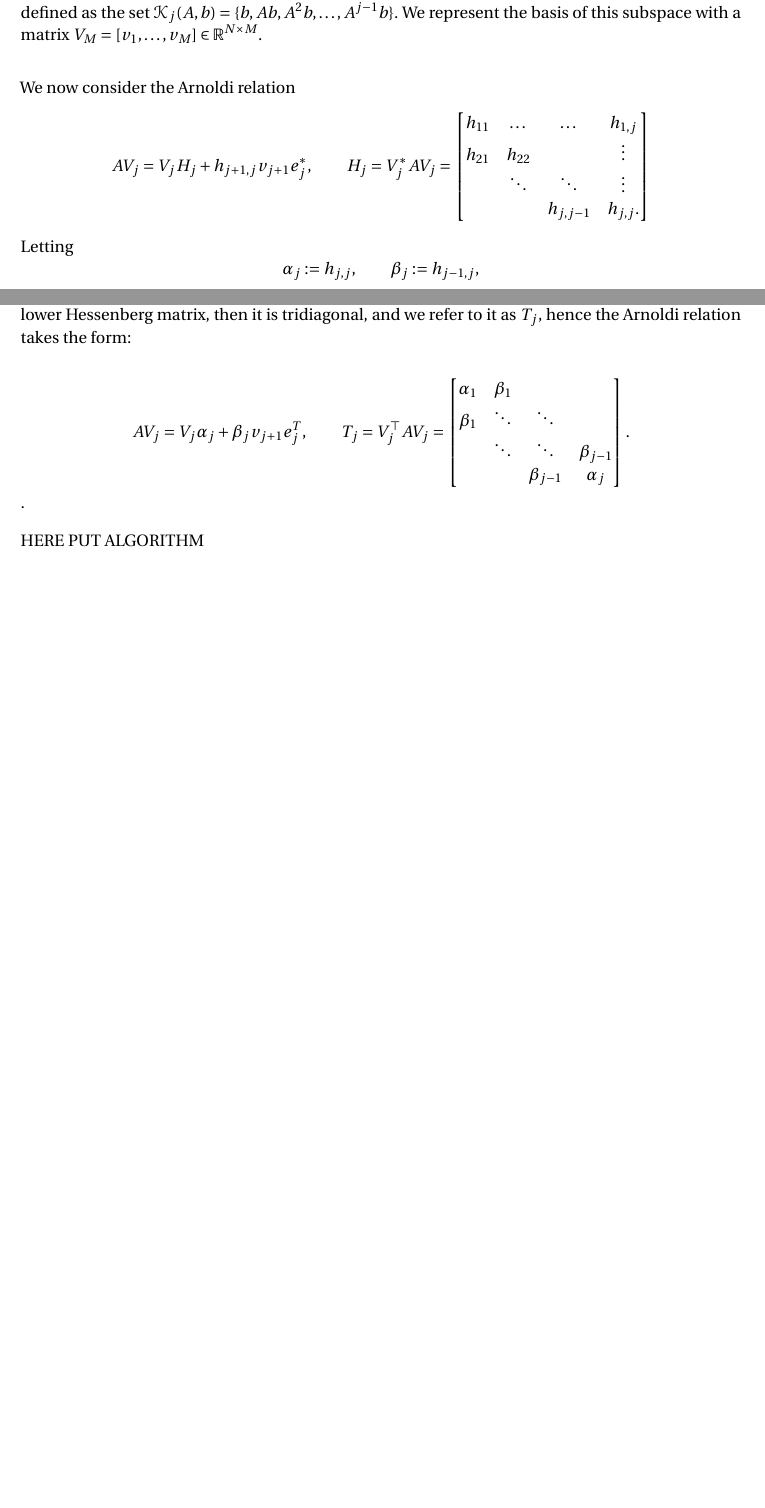
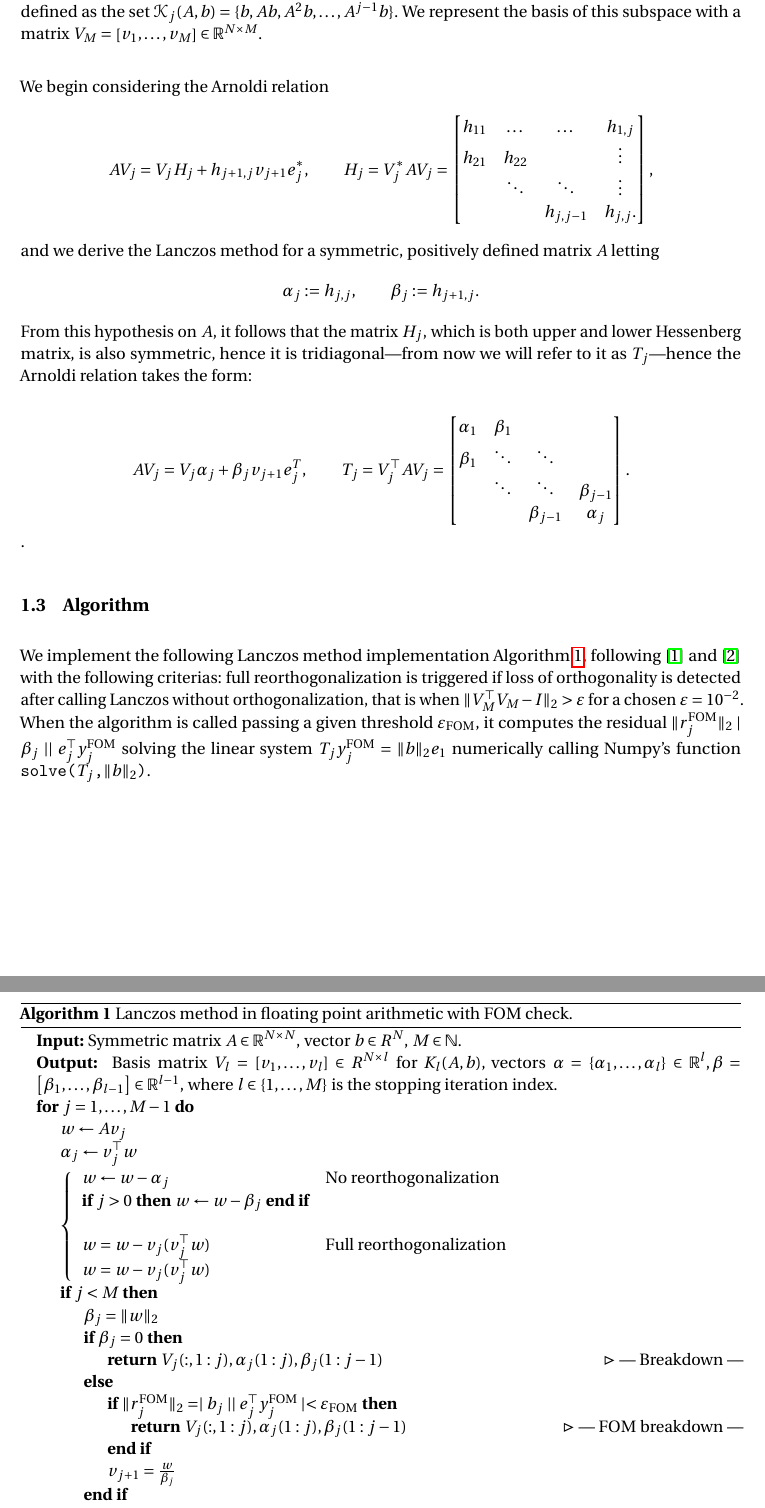
Before and after one commit to defending1/afgl, a LaTeX paper (report/main.tex): two parts of pages 2 and 3 of 5 before the commit and two parts of pages 3 and 4 of 7 after it, joined at a grey line, cut so that both start at the same text, the shorter picture padded with empty space. Compiled offline with pdfLaTeX.

Commit message:
Write report.

```diff
--- a/report/main.tex
+++ b/report/main.tex
@@ -156,7 +178,7 @@ work.
 A^{j-1}b\}  $. We represent the basis of this subspace with a matrix $ V_M = \left[ v_1,\dots,v_M
 \right] \in \R^{N \times M}$.
 \end{definition}
-We now consider the Arnoldi relation
+We begin considering the Arnoldi relation
 \begin{equation*}
   AV_j = V_jH_j + h_{j+1,j}v_{j+1}e_j^{*}, \\ \hspace{20pt}
   H_j = V_j^{*}AV_j =
@@ -165,14 +187,14 @@ We now consider the Arnoldi relation
     h_{21} & h_{22} & & \vdots \\
            & \ddots & \ddots & \vdots \\
            & & h_{j,j-1} & h_{j,j}.
-  \end{bmatrix}
+  \end{bmatrix},
 \end{equation*}
-Letting
+and we derive the Lanczos method for a symmetric, positively defined matrix $ A $ letting
 \begin{equation*}
-\alpha_j \defeq h_{j,j},\hspace{20pt}\beta_j \defeq h_{j-1,j},
+\alpha_j \defeq h_{j,j},\hspace{20pt}\beta_j \defeq h_{j+1,j}.
 \end{equation*}
-if $ A $ is symmetric and positive defined, then so is $ H_j $. Because  $ H_j $ is both symmetric
-and upper and lower Hessenberg matrix, then it is tridiagonal, and we refer to it as $ T_j $, hence
+From this hypothesis on $ A $, it follows that the matrix $ H_j $, which is both upper and lower Hessenberg
+matrix, is also symmetric, hence it is tridiagonal—from now we will refer to it as $ T_j $—hence
 the Arnoldi relation takes the form:
 
 \begin{equation*}
@@ -185,5 +207,52 @@ the Arnoldi relation takes the form:
   \end{bmatrix}.
 \end{equation*}.
 
-HERE PUT ALGORITHM
+\subsection{Algorithm}
+We implement the following Lanczos method implementation Algorithm \ref{alg:lanczos}, following \cite{susnjara2015} and
+\cite{demmel1997} with the following criterias: full reorthogonalization is triggered if loss of
+orthogonality is detected after calling Lanczos without orthogonalization, that is when $ \|V_M^{\top} V_M
+- I \|_2 > \varepsilon $ for a chosen $ \varepsilon = 10^{-2} $. When the algorithm is called
+passing a given threshold $ \varepsilon_{\text{FOM}} $, it computes the residual $
+\|r_j^{\text{FOM}} \|_2  \mid \beta_j  \mid  \mid e_j^{\top}y_j^{\text{FOM}}$ solving the linear
+system $ T_jy_j^{\text{FOM}} = \|b\|_2 e_1 $ numerically calling Numpy's function \texttt{solve($ T_j $,$\|b\|_2$)}.
 
+\begin{algorithm}[ht!]
+  \caption{Lanczos method in floating point arithmetic with FOM check.}
+  \label{alg:lanczos}
+  \begin{algorithmic}
+    \State \textbf{Input:} Symmetric matrix $ A \in \R^{N\times N}$, vector $ b \in R^N $, $ M \in
+    \N $.
+    \State \textbf{Output: } Basis matrix $ V_l = \left[ v_1,\dots,v_l \right] \in R^{N \times l} $ for $ K_l(A,b) $, vectors $
+    \alpha =\left\{ \alpha_1,\dots,\alpha_l \right\} \in \R^l, \beta=\left[ \beta_1,\dots,\beta_{l-1} \right] \in \R^{l-1} $, where $ l \in
+    \{ 1,\dots,M \}$ is the stopping iteration index.
+
+
+    \For{$ j = 1, \dots, M-1 $}
+    \State $ w \leftarrow Av_j  $
+    \State $ \alpha_j \leftarrow v_j^{\top} w $
+
+    \State $\left\{
+    \begin{array}{ll}
+        w \leftarrow w - \alpha_j &  \text{No reorthogonalization} \\
+        \text{\textbf{if} } j>0 \text{ \textbf{then} } w \leftarrow w - \beta_j \text{ \textbf{end
+    if}} & \\ \\
+        w = w - v_j(v_j^{\top}w) & \text{Full reorthogonalization} \\
+        w = w - v_j(v_j^{\top}w)
+    \end{array}
+    \right.$
+    \If{$ j < M $}
+    \State $ \beta_j = \|w\|_2 $
+    \If{$ \beta_j = 0 $}
+      \State
+      \Return $ V_j(:,1:j), \alpha_j(1:j), \beta_j(1:j-1) $
+      \Comment{--- Breakdown ---}
+    \Else
+      \If{$ \|r_j^{\text{FOM}}\|_2 =  \mid b_j\mid  \mid e_j^{\top}y_j^{\text{FOM}} \mid <
+      \varepsilon_{\text{FOM}}$}
+      \State
+      \Return $ V_j(:,1:j), \alpha_j(1:j), \beta_j(1:j-1) $
+      \Comment{--- FOM breakdown ---}
+      \EndIf
+      \State $ v_{j+1} = \frac{w}{\beta_j} $
+    \EndIf
+    \EndIf
```
Also changed, not shown: report/ref.bib (+7 -0 lines), report/main.tex (48 more changed lines).
